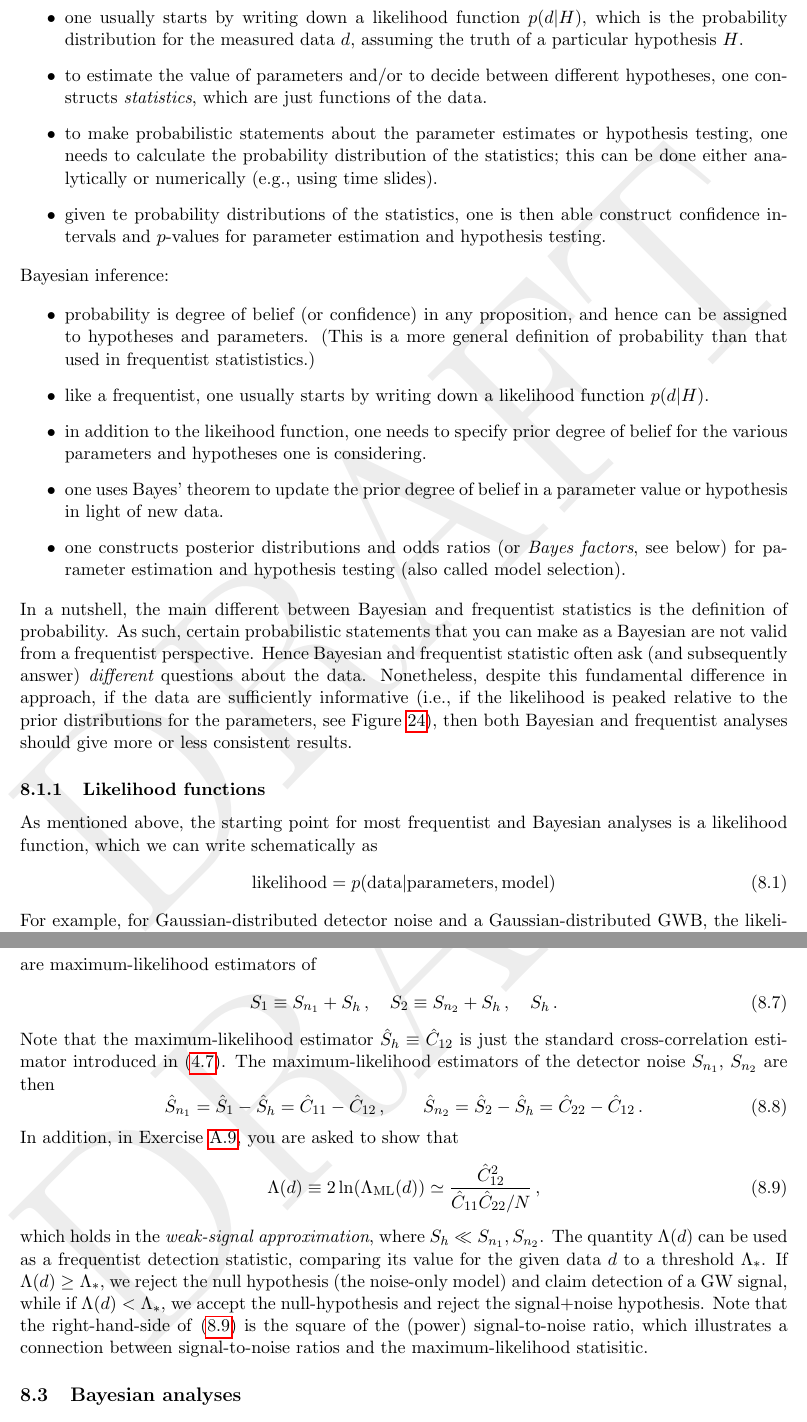
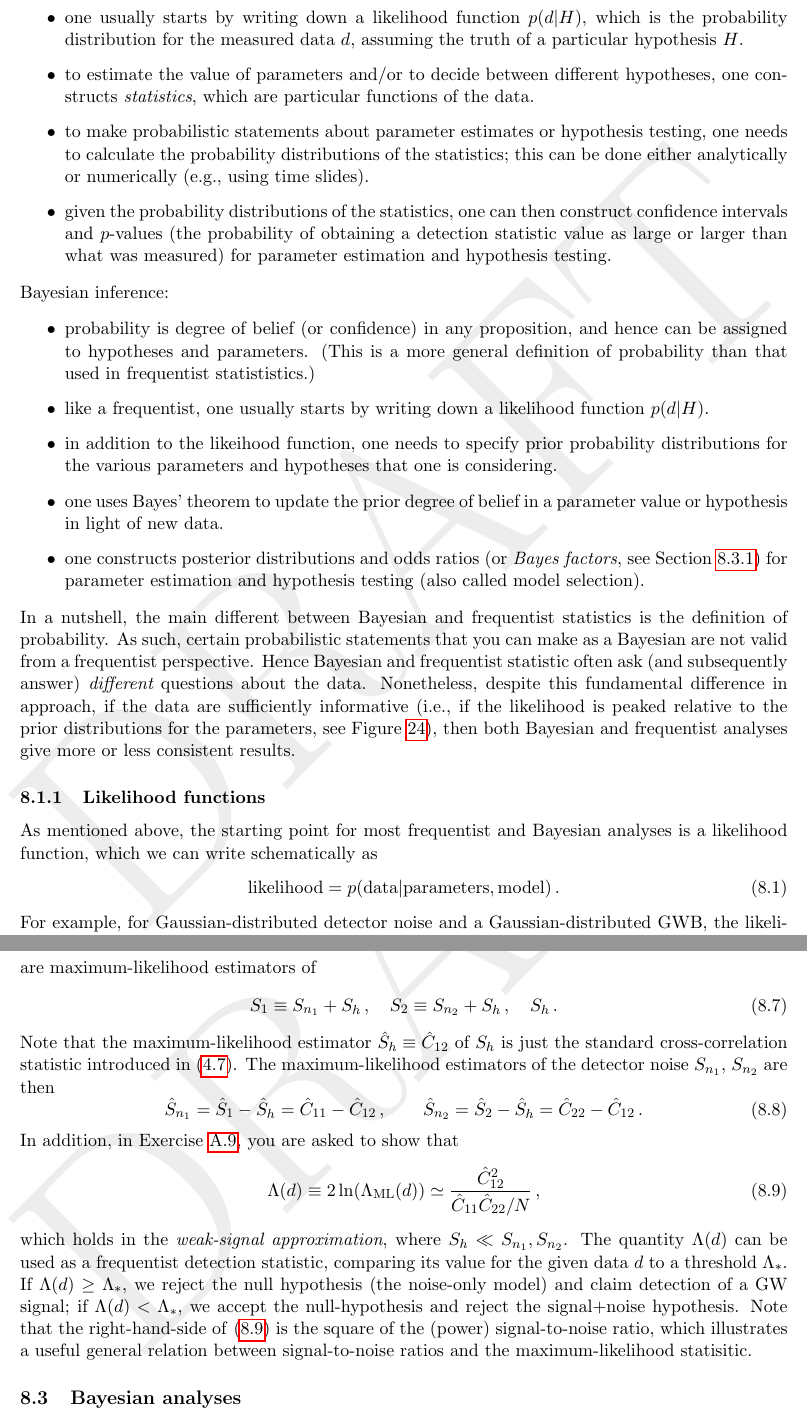
Before and after one commit to josephromano/leshouches, a LaTeX paper (notes/gwb.tex, which reads notes/part2.tex): two parts of pages 33 and 34 of 49, joined at a grey line, cut so that both start at the same text. Compiled offline with pdfLaTeX.

Commit message:
got through 8.2

```diff
--- a/notes/part2.tex
+++ b/notes/part2.tex
@@ -849,19 +849,20 @@ hypothesis $H$.
 
 \i to estimate the value of parameters and/or to decide
 between different hypotheses, one constructs
-{\em statistics}, which are just functions of the data.
-
-\i to make probabilistic statements about the
+{\em statistics}, which are particular functions of the data.
+
+\i to make probabilistic statements about
 parameter estimates or hypothesis testing,
 one needs to calculate
-the probability distribution of the statistics;
+the probability distributions of the statistics;
 this can be done either analytically or numerically
 (e.g., using time slides).
 
-\i given te probability distributions of the statistics,
-one is then able construct confidence intervals and
-$p$-values for parameter estimation and hypothesis
-testing.
+\i given the probability distributions of the statistics,
+one can then construct confidence intervals and
+$p$-values (the probability of obtaining a detection
+statistic value as large or larger than what was measured)
+for parameter estimation and hypothesis testing.
 
 \ei
 
@@ -879,16 +880,16 @@ that used in frequentist statististics.)
 down a likelihood function $p(d|H)$.
 
 \i in addition to the likeihood function, one needs to
-specify prior degree of belief for the various parameters
-and hypotheses one is considering.
+specify prior probability distributions for the various
+parameters and hypotheses that one is considering.
 
 \i one uses Bayes' theorem to update the prior degree
 of belief in a parameter value or hypothesis in light
 of new data.
 
 \i one constructs posterior distributions and odds
-ratios (or {\em Bayes factors}, see below) for
-parameter estimation and hypothesis testing (also
+ratios (or {\em Bayes factors}, see Section~\ref{s:bayes_factors})
+for parameter estimation and hypothesis testing (also
 called model selection).
 
 \ei
@@ -904,8 +905,8 @@ Nonetheless, despite this fundamental difference in approach,
 if the data are sufficiently informative (i.e., if the
 likelihood is peaked relative to the prior distributions
 for the parameters, see Figure~\ref{f:informative_data}),
-then both Bayesian and frequentist analyses should give
-more or less consistent results.
+then both Bayesian and frequentist analyses give more or
+less consistent results.
 
 \subsubsection{Likelihood functions}
 \label{s:likelihood}
@@ -1002,8 +1003,8 @@ S_h\,.
 \ee
 %
 Note that the maximum-likelihood estimator
-$\hat S_h\equiv \hat C_{12}$ is just the standard
-cross-correlation estimator introduced in \eqref{e:Sh_ML}.
+$\hat S_h\equiv \hat C_{12}$ of $S_h$ is just the standard
+cross-correlation statistic introduced in \eqref{e:Sh_ML}.
 The maximum-likelihood estimators of the detector
 noise $S_{n_1}$, $S_{n_2}$ are then
 %
@@ -1033,13 +1034,13 @@ statistic, comparing its value for the given data $d$
 to a threshold $\Lambda_*$.
 If $\Lambda(d)\ge \Lambda_*$, we reject the null
 hypothesis (the noise-only model) and claim detection
-of a GW signal, while if $\Lambda(d)<\Lambda_*$, we accept
+of a GW signal; if $\Lambda(d)<\Lambda_*$, we accept
 the null-hypothesis and reject the signal+noise hypothesis.
 Note that the right-hand-side of \eqref{e:Lambda} is the
 square of the
-(power) signal-to-noise ratio, which illustrates a connection
-between signal-to-noise ratios and the maximum-likelihood
-statisitic.
+(power) signal-to-noise ratio, which illustrates a
+useful general relation between signal-to-noise ratios
+and the maximum-likelihood statisitic.
 
 %%%%%%%%%%%%%%%%%%%%%%%%%%%%%%%%%%%%%%%%%%%%%
 \subsection{Bayesian analyses}
```
Also changed, not shown: notes/part2.tex (14 more changed lines).
